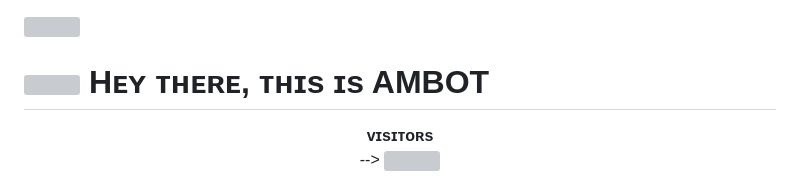
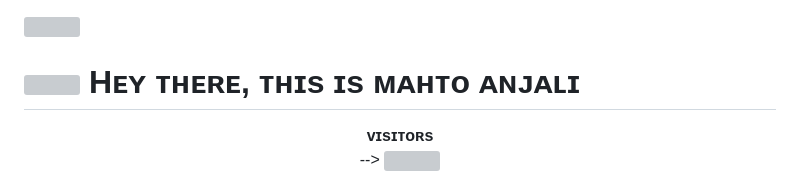
Before and after one commit to AbhiModszYT/AbhiModszYT, a Markdown page: README.md, the part around the change. GitHub-like rendering; grey boxes are pictures that could not be loaded.

```diff
--- a/README.md
+++ b/README.md
@@ -1,6 +1,6 @@
 [<img src="https://github.com/mahtoanjali/MAHTOANJALIABOUT/blob/master/resources/hr.gif"/>](https://github.com/mahtoanjali)
 
-<h1> <img src="https://te.legra.ph/file/471ef129b9c1b479676fd.jpg" height="90px" width="80px"> Hᴇʏ ᴛʜᴇʀᴇ, ᴛʜɪs ɪs AMBOT </h1>
+<h1> <img src="https://te.legra.ph/file/471ef129b9c1b479676fd.jpg" height="90px" width="80px"> Hᴇʏ ᴛʜᴇʀᴇ, ᴛʜɪs ɪs ᴍᴀʜᴛᴏ ᴀɴᴊᴀʟɪ</h1>
 <p align="center">
     <b>ᴠɪsɪᴛᴏʀs</b><br>
  -->    <img align="middle" src="https://profile-counter.glitch.me/AbhiModszYT/count.svg" />
```
